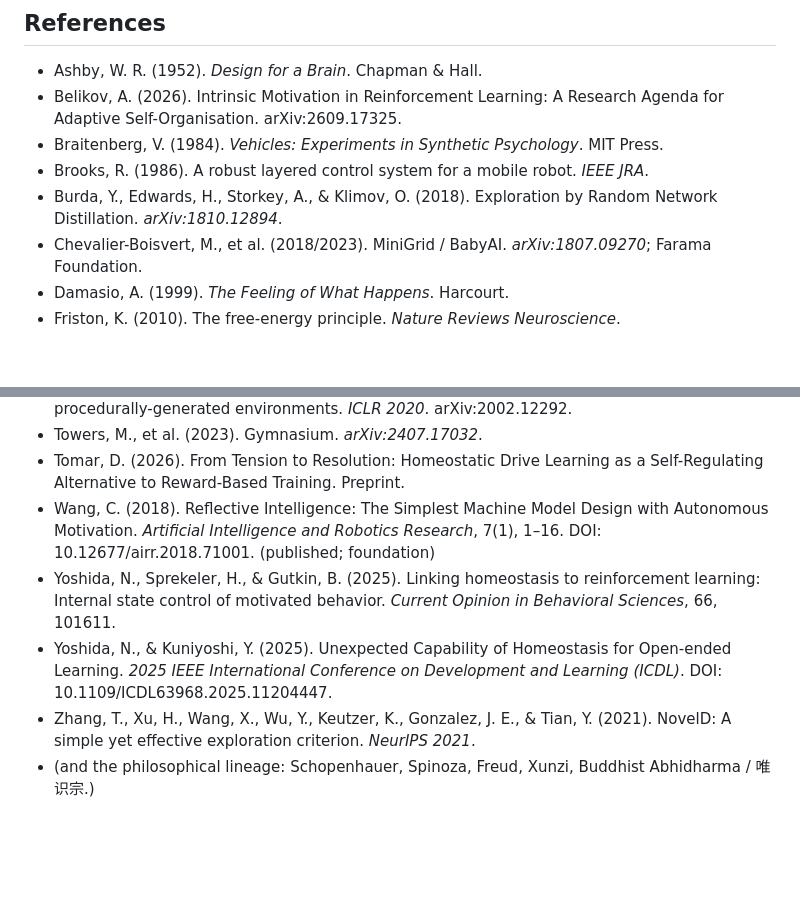
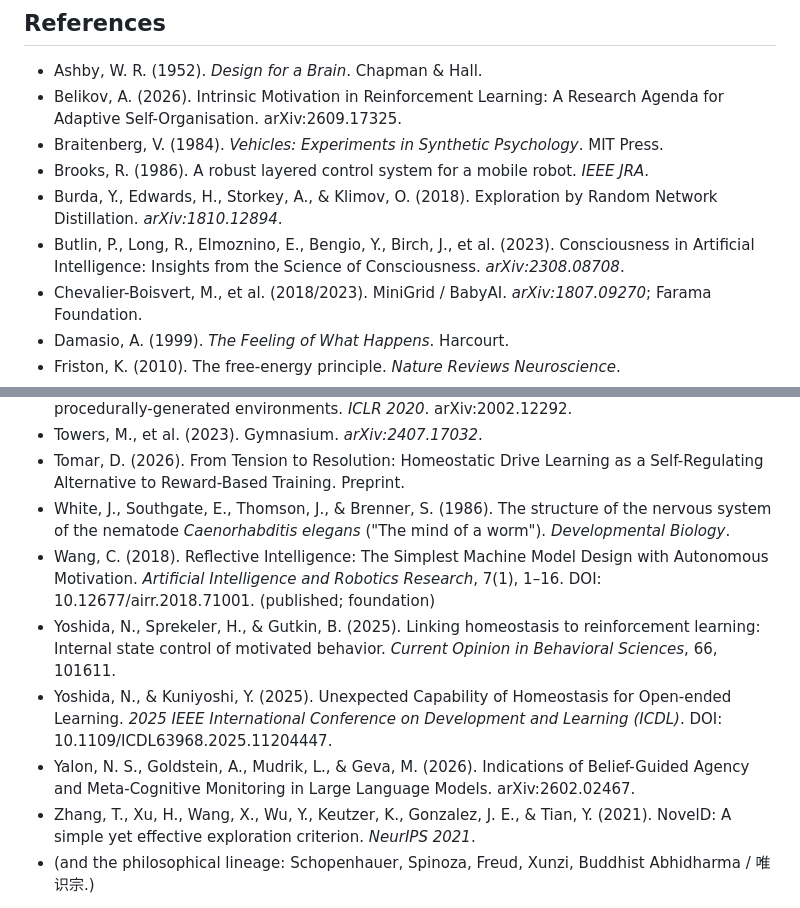
Before and after one commit to wangchengyuan2026/citk, a Markdown page: paper/CITK_paper.md, 2 parts joined by grey strips. Drawn GitHub-style; blank space fills up the shorter version.

```diff
--- a/paper/CITK_paper.md
+++ b/paper/CITK_paper.md
@@ -215,6 +215,7 @@ CIT-K demonstrates that a blank-born, zero-data, comfort-driven agent can self-e
 - Braitenberg, V. (1984). *Vehicles: Experiments in Synthetic Psychology*. MIT Press.
 - Brooks, R. (1986). A robust layered control system for a mobile robot. *IEEE JRA*.
 - Burda, Y., Edwards, H., Storkey, A., & Klimov, O. (2018). Exploration by Random Network Distillation. *arXiv:1810.12894*.
+- Butlin, P., Long, R., Elmoznino, E., Bengio, Y., Birch, J., et al. (2023). Consciousness in Artificial Intelligence: Insights from the Science of Consciousness. *arXiv:2308.08708*.
 - Chevalier-Boisvert, M., et al. (2018/2023). MiniGrid / BabyAI. *arXiv:1807.09270*; Farama Foundation.
 - Damasio, A. (1999). *The Feeling of What Happens*. Harcourt.
 - Friston, K. (2010). The free-energy principle. *Nature Reviews Neuroscience*.
@@ -228,9 +229,11 @@ CIT-K demonstrates that a blank-born, zero-data, comfort-driven agent can self-e
 - Raileanu, R., & Rocktäschel, T. (2020). RIDE: Rewarding impact-driven exploration for procedurally-generated environments. *ICLR 2020*. arXiv:2002.12292.
 - Towers, M., et al. (2023). Gymnasium. *arXiv:2407.17032*.
 - Tomar, D. (2026). From Tension to Resolution: Homeostatic Drive Learning as a Self-Regulating Alternative to Reward-Based Training. Preprint.
+- White, J., Southgate, E., Thomson, J., & Brenner, S. (1986). The structure of the nervous system of the nematode *Caenorhabditis elegans* ("The mind of a worm"). *Developmental Biology*.
 - Wang, C. (2018). Reflective Intelligence: The Simplest Machine Model Design with Autonomous Motivation. *Artificial Intelligence and Robotics Research*, 7(1), 1–16. DOI: 10.12677/airr.2018.71001. (published; foundation)
 - Yoshida, N., Sprekeler, H., & Gutkin, B. (2025). Linking homeostasis to reinforcement learning: Internal state control of motivated behavior. *Current Opinion in Behavioral Sciences*, 66, 101611.
 - Yoshida, N., & Kuniyoshi, Y. (2025). Unexpected Capability of Homeostasis for Open-ended Learning. *2025 IEEE International Conference on Development and Learning (ICDL)*. DOI: 10.1109/ICDL63968.2025.11204447.
+- Yalon, N. S., Goldstein, A., Mudrik, L., & Geva, M. (2026). Indications of Belief-Guided Agency and Meta-Cognitive Monitoring in Large Language Models. arXiv:2602.02467.
 - Zhang, T., Xu, H., Wang, X., Wu, Y., Keutzer, K., Gonzalez, J. E., & Tian, Y. (2021). NovelD: A simple yet effective exploration criterion. *NeurIPS 2021*.
 - (and the philosophical lineage: Schopenhauer, Spinoza, Freud, Xunzi, Buddhist Abhidharma / 唯识宗.)
 
```
Also changed, not shown: other parts of paper/CITK_paper.md (+1 -1 lines), acceptance_report_space_bunny.md (added, +112 -0 lines), paper/CITK_paper_zh.md (+4 -1 lines).
